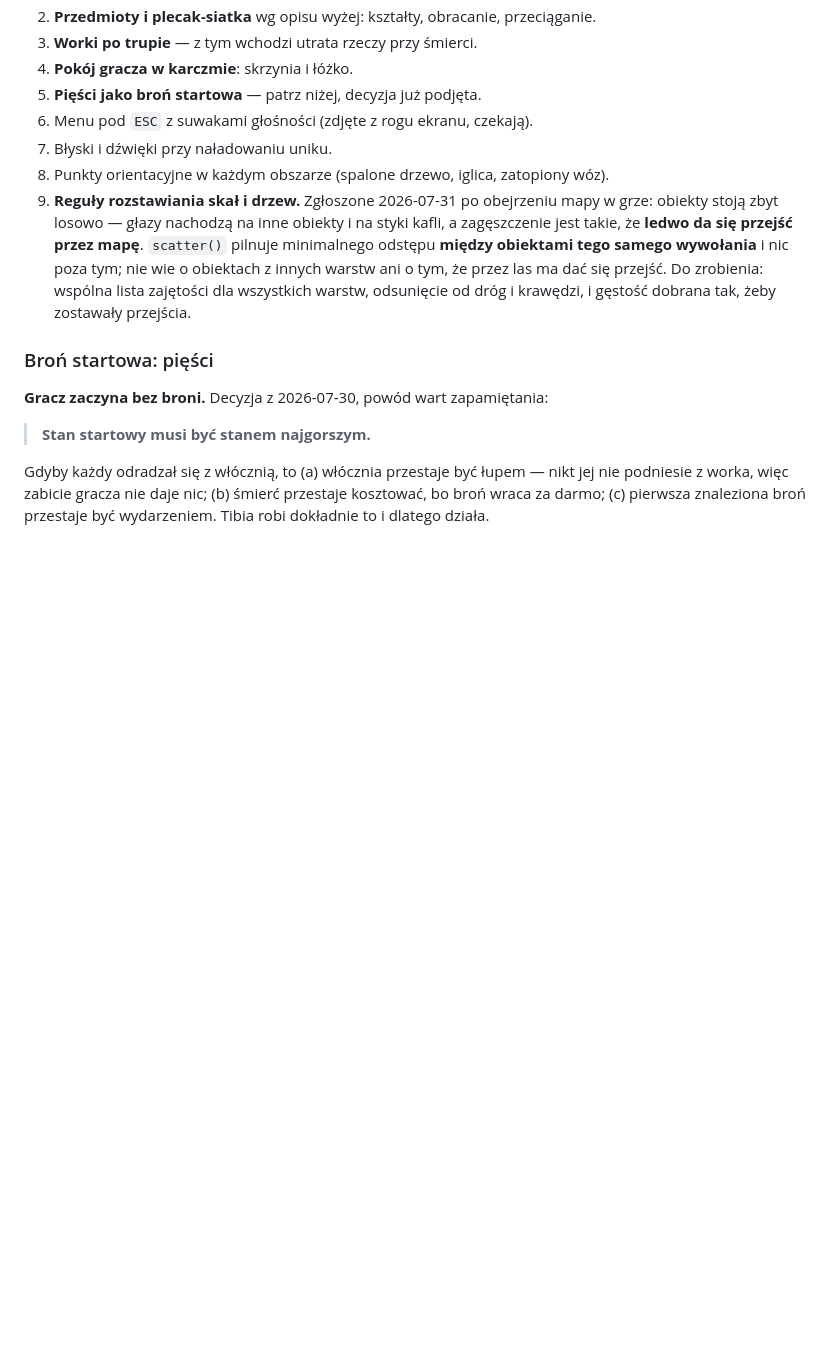
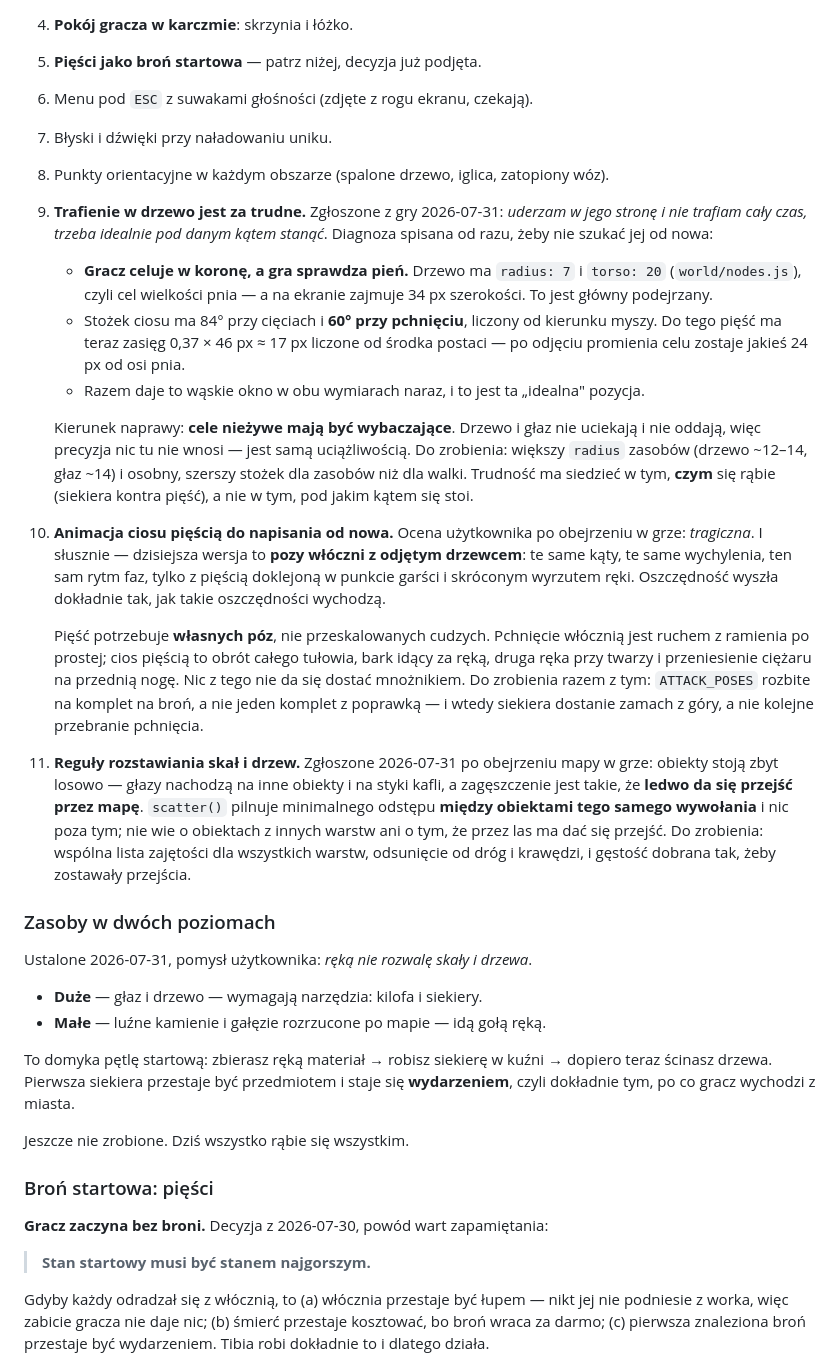
Before and after one commit to GoblinPC/szabrownicy, a Markdown page: CLAUDE.md, the part around the change. GitHub-like rendering; blank space fills up the shorter version.

Commit message:
Zapis kolejki na jutro z diagnozami
Trzy rzeczy zgloszone z gry, spisane z przyczyna, zeby jutro nie zaczynac
od szukania jej od nowa:

- Trafienie w drzewo za trudne. Gracz celuje w korone, a gra sprawdza pien
  (radius 7 przy sprite szerokim na 34 px), do tego stozek 60-84 stopni
  i zasieg piesci ~17 px. Cele niezywe maja byc wybaczajace - trudnosc ma
  siedziec w tym, CZYM sie rabie, nie pod jakim katem sie stoi.

- Animacja ciosu piescia do napisania od nowa. Dzisiejsza to pozy wloczni
  z odjetym drzewcem; piesc potrzebuje wlasnych poz, bo pchniecie jest
  ruchem z ramienia, a cios piescia obrotem calego tulowia.

- Zasoby w dwoch poziomach: duze wymagaja narzedzia, male ida reka. To
  domyka petle startowa i robi z pierwszej siekiery wydarzenie.

Co-Authored-By: Claude Opus 5 <noreply@anthropic.com>

```diff
--- a/CLAUDE.md
+++ b/CLAUDE.md
@@ -608,13 +608,58 @@ drzewa, etapów pękania skały i rzeczy leżących na ziemi.
 6. Menu pod `ESC` z suwakami głośności (zdjęte z rogu ekranu, czekają).
 7. Błyski i dźwięki przy naładowaniu uniku.
 8. Punkty orientacyjne w każdym obszarze (spalone drzewo, iglica, zatopiony wóz).
-9. **Reguły rozstawiania skał i drzew.** Zgłoszone 2026-07-31 po obejrzeniu mapy
+9. **Trafienie w drzewo jest za trudne.** Zgłoszone z gry 2026-07-31: *uderzam
+   w jego stronę i nie trafiam cały czas, trzeba idealnie pod danym kątem stanąć*.
+   Diagnoza spisana od razu, żeby nie szukać jej od nowa:
+
+   - **Gracz celuje w koronę, a gra sprawdza pień.** Drzewo ma `radius: 7`
+     i `torso: 20` (`world/nodes.js`), czyli cel wielkości pnia — a na ekranie
+     zajmuje 34 px szerokości. To jest główny podejrzany.
+   - Stożek ciosu ma 84° przy cięciach i **60° przy pchnięciu**, liczony od
+     kierunku myszy. Do tego pięść ma teraz zasięg 0,37 × 46 px ≈ 17 px liczone
+     od środka postaci — po odjęciu promienia celu zostaje jakieś 24 px od osi pnia.
+   - Razem daje to wąskie okno w obu wymiarach naraz, i to jest ta „idealna" pozycja.
+
+   Kierunek naprawy: **cele nieżywe mają być wybaczające**. Drzewo i głaz nie
+   uciekają i nie oddają, więc precyzja nic tu nie wnosi — jest samą uciążliwością.
+   Do zrobienia: większy `radius` zasobów (drzewo ~12–14, głaz ~14) i osobny,
+   szerszy stożek dla zasobów niż dla walki. Trudność ma siedzieć w tym, **czym**
+   się rąbie (siekiera kontra pięść), a nie w tym, pod jakim kątem się stoi.
+
+10. **Animacja ciosu pięścią do napisania od nowa.** Ocena użytkownika po
+    obejrzeniu w grze: *tragiczna*. I słusznie — dzisiejsza wersja to **pozy
+    włóczni z odjętym drzewcem**: te same kąty, te same wychylenia, ten sam
+    rytm faz, tylko z pięścią doklejoną w punkcie garści i skróconym wyrzutem
+    ręki. Oszczędność wyszła dokładnie tak, jak takie oszczędności wychodzą.
+
+    Pięść potrzebuje **własnych póz**, nie przeskalowanych cudzych. Pchnięcie
+    włócznią jest ruchem z ramienia po prostej; cios pięścią to obrót całego
+    tułowia, bark idący za ręką, druga ręka przy twarzy i przeniesienie ciężaru
+    na przednią nogę. Nic z tego nie da się dostać mnożnikiem.
+    Do zrobienia razem z tym: `ATTACK_POSES` rozbite na komplet na broń, a nie
+    jeden komplet z poprawką — i wtedy siekiera dostanie zamach z góry, a nie
+    kolejne przebranie pchnięcia.
+
+11. **Reguły rozstawiania skał i drzew.** Zgłoszone 2026-07-31 po obejrzeniu mapy
    w grze: obiekty stoją zbyt losowo — głazy nachodzą na inne obiekty i na styki
    kafli, a zagęszczenie jest takie, że **ledwo da się przejść przez mapę**.
    `scatter()` pilnuje minimalnego odstępu **między obiektami tego samego wywołania**
    i nic poza tym; nie wie o obiektach z innych warstw ani o tym, że przez las ma
    dać się przejść. Do zrobienia: wspólna lista zajętości dla wszystkich warstw,
    odsunięcie od dróg i krawędzi, i gęstość dobrana tak, żeby zostawały przejścia.
+
+### Zasoby w dwóch poziomach
+
+Ustalone 2026-07-31, pomysł użytkownika: *ręką nie rozwalę skały i drzewa*.
+
+- **Duże** — głaz i drzewo — wymagają narzędzia: kilofa i siekiery.
+- **Małe** — luźne kamienie i gałęzie rozrzucone po mapie — idą gołą ręką.
+
+To domyka pętlę startową: zbierasz ręką materiał → robisz siekierę w kuźni →
+dopiero teraz ścinasz drzewa. Pierwsza siekiera przestaje być przedmiotem
+i staje się **wydarzeniem**, czyli dokładnie tym, po co gracz wychodzi z miasta.
+
+Jeszcze nie zrobione. Dziś wszystko rąbie się wszystkim.
 
 ### Broń startowa: pięści
 
```
